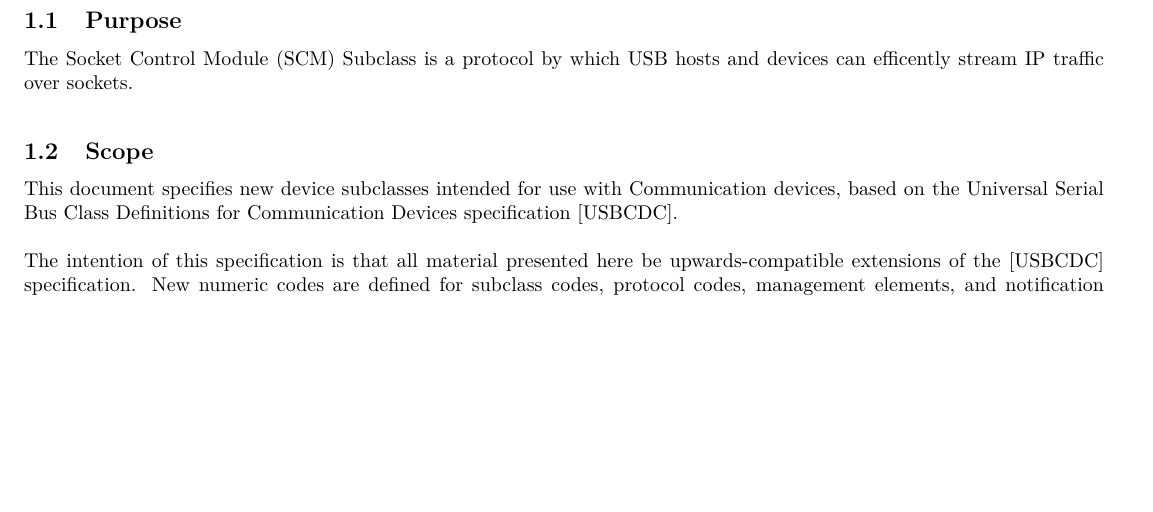
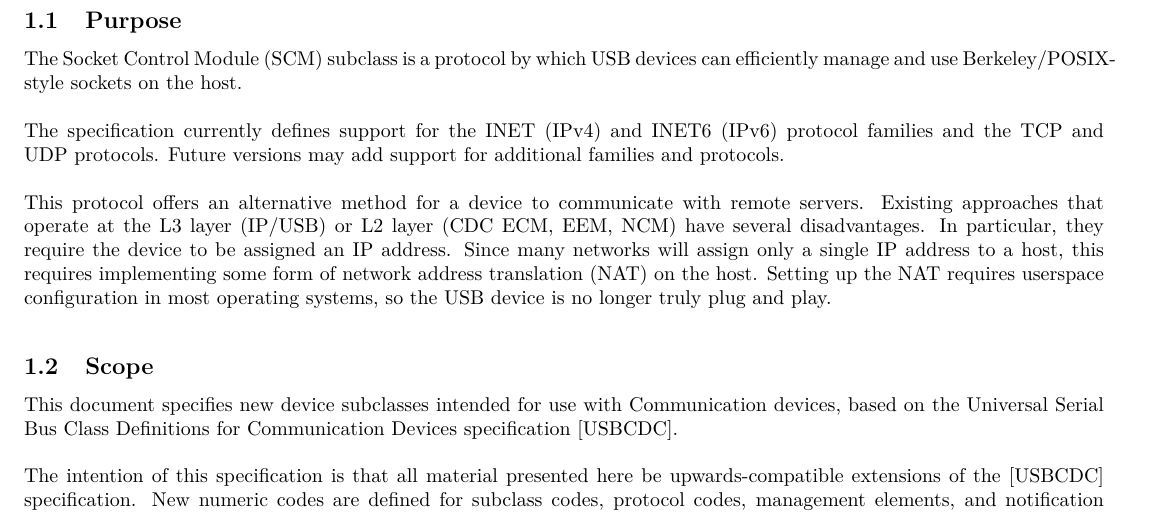
Before and after one commit to xaptum/hss, a LaTeX document (rc/scm_protocol.tex): part of page 5 of 10, cut so that both start at the same text, the shorter picture padded with empty space. Compiled offline with pdfLaTeX.

Commit message:
Change introduction/purpose section

```diff
--- a/rc/scm_protocol.tex
+++ b/rc/scm_protocol.tex
@@ -91,7 +91,11 @@
 	\mainmatter
 	\section{Introduction}
 	\subsection{Purpose}
-	The Socket Control Module (SCM) Subclass is a protocol by which USB hosts and devices can efficently stream IP traffic over sockets.
+	The Socket Control Module (SCM) subclass is a protocol by which USB devices can efficiently manage and use Berkeley/POSIX-style sockets on the host.\\
+	\\
+	The specification currently defines support for the INET (IPv4) and INET6 (IPv6) protocol families and the TCP and UDP protocols. Future versions may add support for additional families and protocols.\\
+	\\
+	This protocol offers an alternative method for a device to communicate with remote servers. Existing approaches that operate at the L3 layer (IP/USB) or L2 layer (CDC ECM, EEM, NCM) have several disadvantages.  In particular, they require the device to be assigned an IP address.  Since many networks will assign only a single IP address to a host, this requires implementing some form of network address translation (NAT) on the host.  Setting up the NAT requires userspace configuration in most operating systems, so the USB device is no longer truly plug and play.
 	\subsection{Scope}
 	This document specifies new device subclasses intended for use with Communication devices,
 	based on the Universal Serial Bus Class Definitions for Communication Devices specification
```
